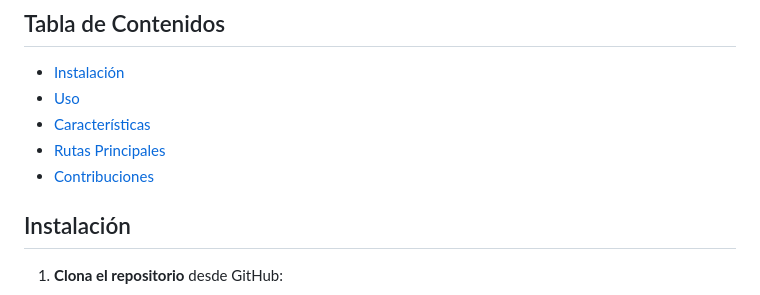
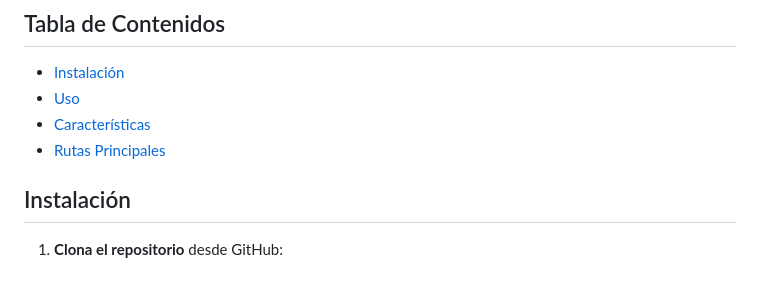
Before and after one commit to jonizaguirre09/ProyectoColaborativoAPI, a Markdown page: README.md, the part around the change. GitHub-like rendering.

```diff
--- a/README.md
+++ b/README.md
@@ -7,7 +7,6 @@ Este proyecto es una aplicación web que permite a los usuarios obtener recomend
 - [Uso](#uso)
 - [Características](#características)
 - [Rutas Principales](#rutas-principales)
-- [Contribuciones](#contribuciones)
 
 
 ## Instalación
```
